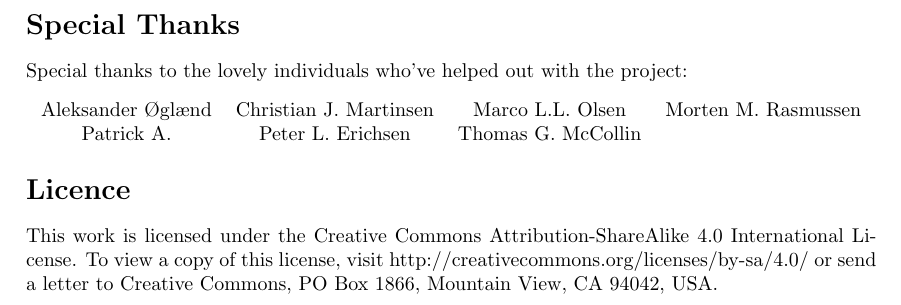
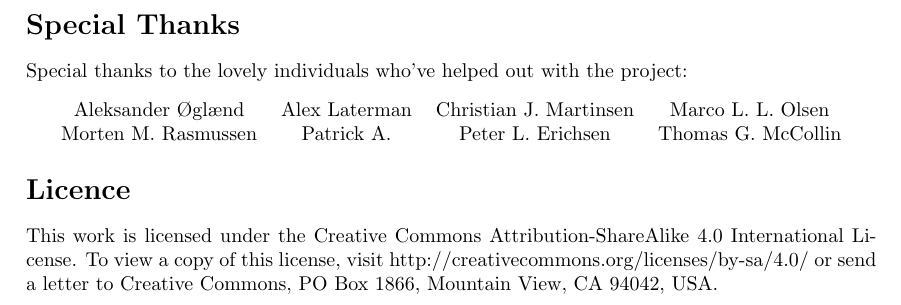
Before and after one commit to ElectricCoffee/SirenRPG, a LaTeX thesis (src/main.tex): part of page 4 of 47, cut so that both start at the same text. Compiled offline with pdfLaTeX.

Commit message:
add name to special thanks

```diff
--- a/src/main.tex
+++ b/src/main.tex
@@ -51,8 +51,8 @@ This book uses standard RPG dice notation, which looks like this: $AdX\pm L$, wh
 Special thanks to the lovely individuals who've helped out with the project:
 \begin{center}
     \begin{tabular}{cccc}
-        Aleksander Øglænd & Christian J. Martinsen & Marco L.L. Olsen & Morten M. Rasmussen \\
-        Patrick A. & Peter L. Erichsen & Thomas G. McCollin \\
+        Aleksander Øglænd & Alex Laterman & Christian J. Martinsen & Marco L. L. Olsen \\
+        Morten M. Rasmussen & Patrick A. & Peter L. Erichsen & Thomas G. McCollin \\
     \end{tabular}
 \end{center}
 
```
